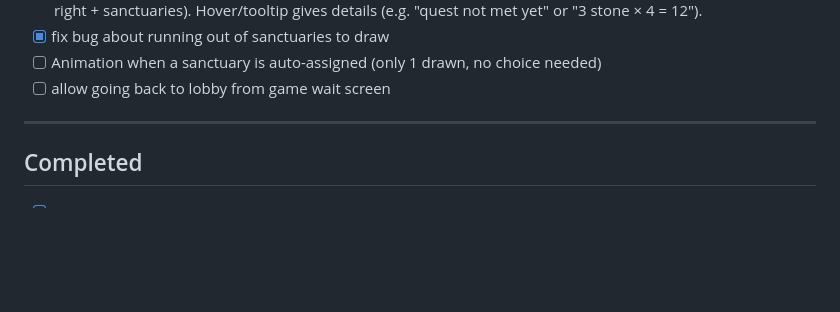
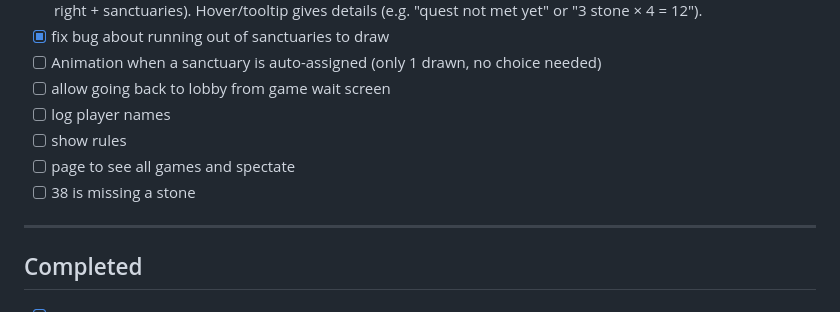
Before and after one commit to lukemcneil/yonder, a Markdown page: TODO.md, the part around the change. Drawn GitHub-style; blank space fills up the shorter version.

Commit message:
add todos

```diff
--- a/TODO.md
+++ b/TODO.md
@@ -108,6 +108,10 @@ _(Add tasks here as they are discovered during implementation)_
 - [x] fix bug about running out of sanctuaries to draw
 - [ ] Animation when a sanctuary is auto-assigned (only 1 drawn, no choice needed)
 - [ ] allow going back to lobby from game wait screen
+- [ ] log player names
+- [ ] show rules
+- [ ] page to see all games and spectate
+- [ ] 38 is missing a stone
 
 ---
 
```
